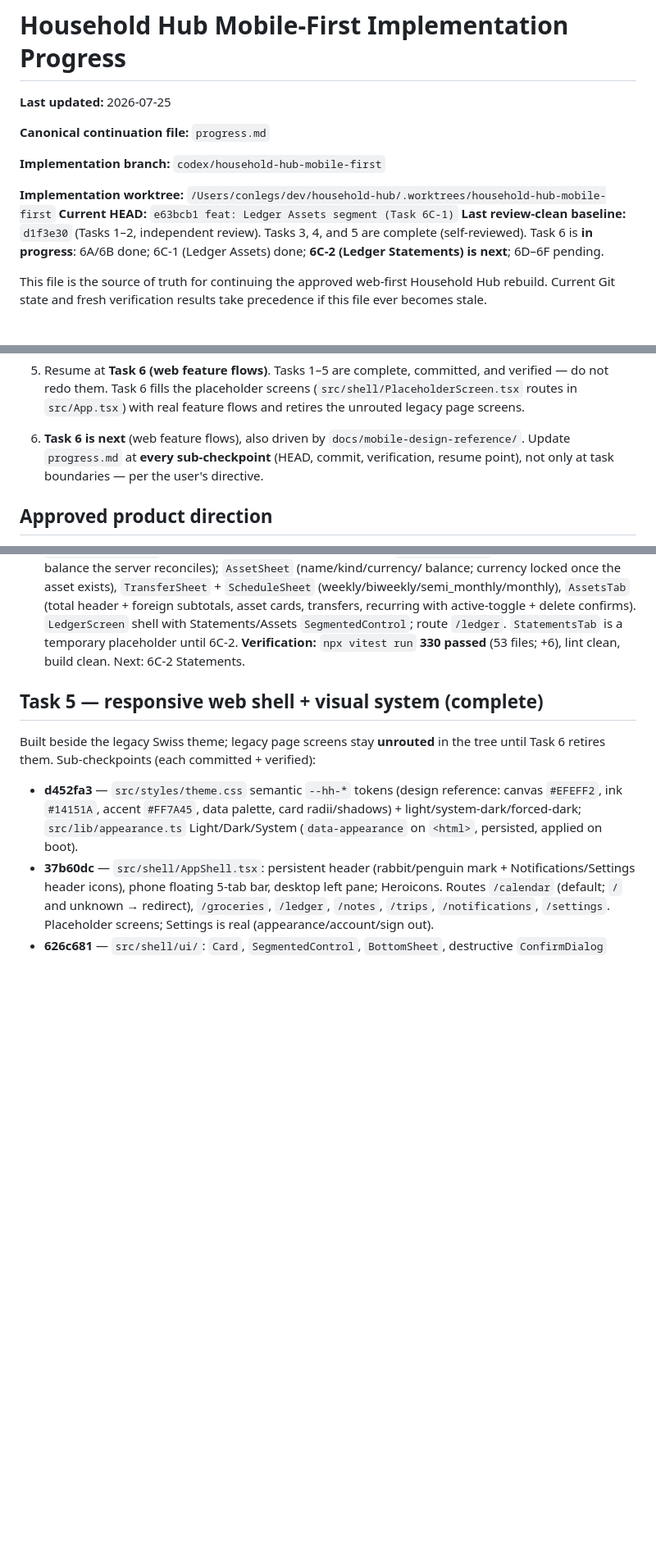
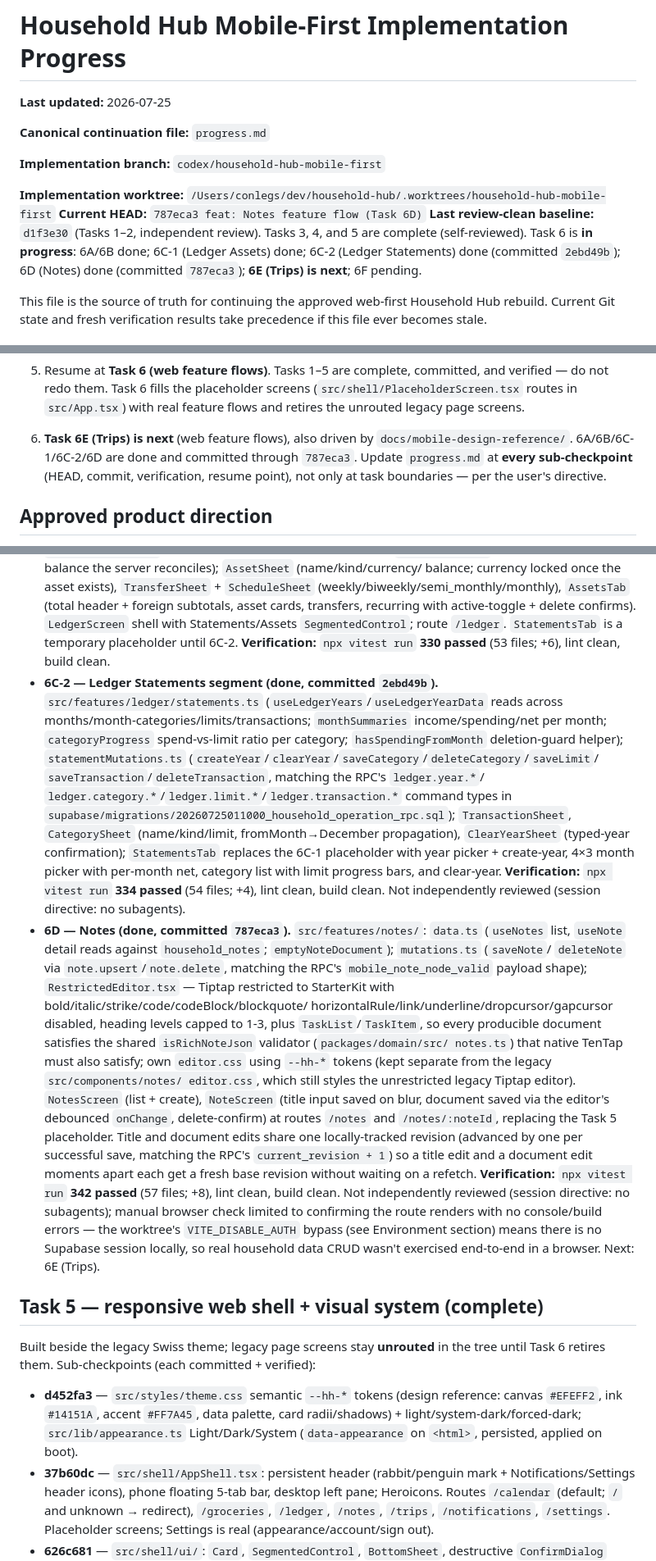
Before and after one commit to yongjukwon/household-hub, a Markdown page: progress.md, 3 parts joined by grey strips. Shown at 82% size. GitHub-like rendering; blank space fills up the shorter version.

Commit message:
docs: record 6D (Notes) HEAD in progress.md

```diff
--- a/progress.md
+++ b/progress.md
@@ -7,11 +7,12 @@
 **Implementation branch:** `codex/household-hub-mobile-first`
 
 **Implementation worktree:** `/Users/conlegs/dev/household-hub/.worktrees/household-hub-mobile-first`
-**Current HEAD:** `e63bcb1 feat: Ledger Assets segment (Task 6C-1)`
+**Current HEAD:** `787eca3 feat: Notes feature flow (Task 6D)`
 **Last review-clean baseline:** `d1f3e30` (Tasks 1–2, independent review).
 Tasks 3, 4, and 5 are complete (self-reviewed). Task 6 is **in progress**:
-6A/6B done; 6C-1 (Ledger Assets) done; **6C-2 (Ledger Statements) is next**;
-6D–6F pending.
+6A/6B done; 6C-1 (Ledger Assets) done; 6C-2 (Ledger Statements) done
+(committed `2ebd49b`); 6D (Notes) done (committed `787eca3`); **6E (Trips) is
+next**; 6F pending.
 
 This file is the source of truth for continuing the approved web-first
 Household Hub rebuild. Current Git state and fresh verification results take
@@ -55,10 +56,11 @@ precedence if this file ever becomes stale.
    screens (`src/shell/PlaceholderScreen.tsx` routes in `src/App.tsx`) with
    real feature flows and retires the unrouted legacy page screens.
 
-6. **Task 6 is next** (web feature flows), also driven by
-   `docs/mobile-design-reference/`. Update `progress.md` at **every
-   sub-checkpoint** (HEAD, commit, verification, resume point), not only at
-   task boundaries — per the user's directive.
+6. **Task 6E (Trips) is next** (web feature flows), also driven by
+   `docs/mobile-design-reference/`. 6A/6B/6C-1/6C-2/6D are done and committed
+   through `787eca3`. Update `progress.md` at **every sub-checkpoint** (HEAD,
+   commit, verification, resume point), not only at task boundaries — per
+   the user's directive.
 
 ## Approved product direction
 
@@ -130,7 +132,48 @@ implement → affected suite → commit → this file):
   active-toggle + delete confirms). `LedgerScreen` shell with Statements/Assets
   `SegmentedControl`; route `/ledger`. `StatementsTab` is a temporary
   placeholder until 6C-2. **Verification:** `npx vitest run` **330 passed**
-  (53 files; +6), lint clean, build clean. Next: 6C-2 Statements.
+  (53 files; +6), lint clean, build clean.
+- **6C-2 — Ledger Statements segment (done, committed `2ebd49b`).**
+  `src/features/ledger/statements.ts` (`useLedgerYears`/`useLedgerYearData`
+  reads across months/month-categories/limits/transactions; `monthSummaries`
+  income/spending/net per month; `categoryProgress` spend-vs-limit ratio per
+  category; `hasSpendingFromMonth` deletion-guard helper); `statementMutations.ts`
+  (`createYear`/`clearYear`/`saveCategory`/`deleteCategory`/`saveLimit`/
+  `saveTransaction`/`deleteTransaction`, matching the RPC's `ledger.year.*`/
+  `ledger.category.*`/`ledger.limit.*`/`ledger.transaction.*` command types in
+  `supabase/migrations/20260725011000_household_operation_rpc.sql`);
+  `TransactionSheet`, `CategorySheet` (name/kind/limit, fromMonth→December
+  propagation), `ClearYearSheet` (typed-year confirmation); `StatementsTab`
+  replaces the 6C-1 placeholder with year picker + create-year, 4×3 month
+  picker with per-month net, category list with limit progress bars, and
+  clear-year. **Verification:** `npx vitest run` **334 passed** (54 files;
+  +4), lint clean, build clean. Not independently reviewed (session
+  directive: no subagents).
+- **6D — Notes (done, committed `787eca3`).** `src/features/notes/`:
+  `data.ts` (`useNotes` list, `useNote` detail reads against
+  `household_notes`; `emptyNoteDocument`); `mutations.ts` (`saveNote`/
+  `deleteNote` via `note.upsert`/`note.delete`, matching the RPC's
+  `mobile_note_node_valid` payload shape); `RestrictedEditor.tsx` — Tiptap
+  restricted to StarterKit with bold/italic/strike/code/codeBlock/blockquote/
+  horizontalRule/link/underline/dropcursor/gapcursor disabled, heading levels
+  capped to 1-3, plus `TaskList`/`TaskItem`, so every producible document
+  satisfies the shared `isRichNoteJson` validator (`packages/domain/src/
+  notes.ts`) that native TenTap must also satisfy; own `editor.css` using
+  `--hh-*` tokens (kept separate from the legacy `src/components/notes/
+  editor.css`, which still styles the unrestricted legacy Tiptap editor).
+  `NotesScreen` (list + create), `NoteScreen` (title input saved on blur,
+  document saved via the editor's debounced `onChange`, delete-confirm) at
+  routes `/notes` and `/notes/:noteId`, replacing the Task 5 placeholder.
+  Title and document edits share one locally-tracked revision (advanced by
+  one per successful save, matching the RPC's `current_revision + 1`) so a
+  title edit and a document edit moments apart each get a fresh base
+  revision without waiting on a refetch. **Verification:** `npx vitest run`
+  **342 passed** (57 files; +8), lint clean, build clean. Not independently
+  reviewed (session directive: no subagents); manual browser check limited to
+  confirming the route renders with no console/build errors — the worktree's
+  `VITE_DISABLE_AUTH` bypass (see Environment section) means there is no
+  Supabase session locally, so real household data CRUD wasn't exercised
+  end-to-end in a browser. Next: 6E (Trips).
 
 ## Task 5 — responsive web shell + visual system (complete)
 
```
Also changed, not shown: other parts of progress.md (+1 -1 lines).
